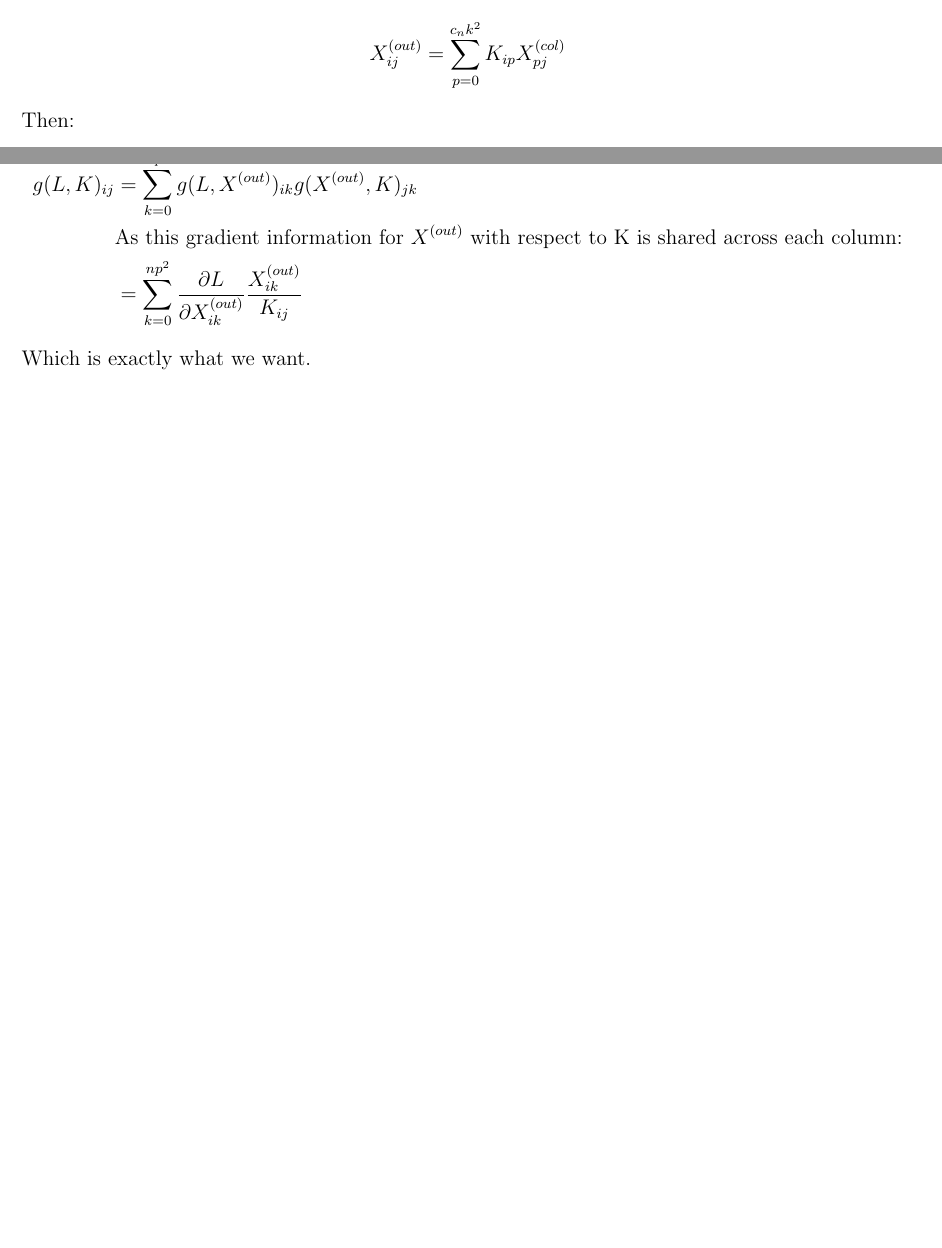
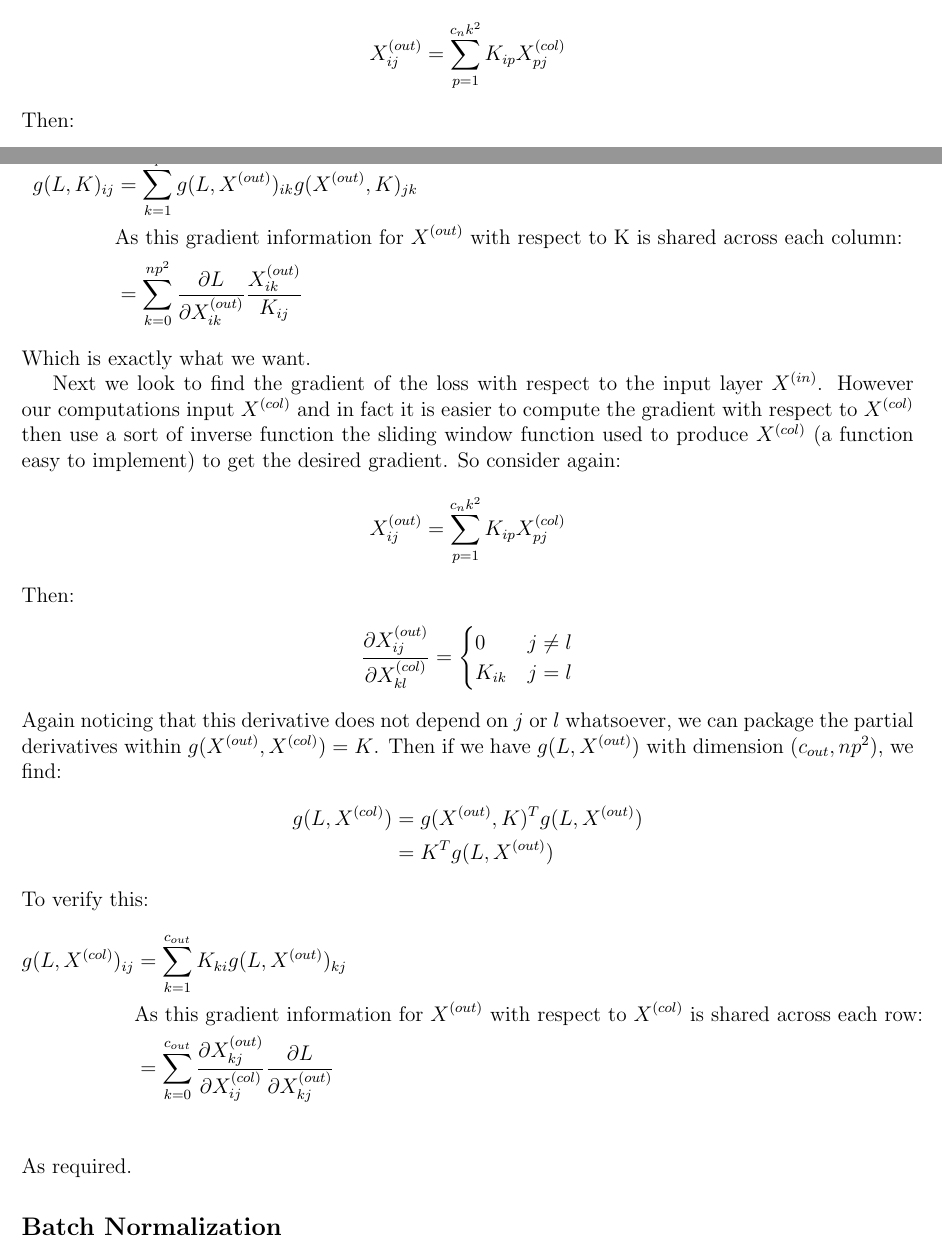
Before and after one commit to MrBlu3Sky57/ImageNet, a LaTeX document (writeups/architecture.tex): two parts of pages 2 and 3 of 3, joined at a grey line, cut so that both start at the same text, the shorter picture padded with empty space. Compiled offline with pdfLaTeX.

Commit message:
conv layer done

```diff
--- a/writeups/architecture.tex
+++ b/writeups/architecture.tex
@@ -82,7 +82,7 @@ The most convenient way to reason about the convolution gradient is to consider
 the operation in its matrix form as outlined above, without $X^{(out)}$. Now, consider our setup earlier with
 $X^{(out)} = X^{(col)}K^T $. Then:
 \begin{align*}
-    X^{(out)}_{ij} &= \sum_{p = 0}^{c_nk^2}K_{ip}X^{(col)}_{pj}
+    X^{(out)}_{ij} &= \sum_{p = 1}^{c_nk^2}K_{ip}X^{(col)}_{pj}
 \end{align*}
 Then:
 \begin{align*}
@@ -102,10 +103,45 @@ Then it is clear that:
 \end{align*}
 We can verify that this makes sense by considering each entry:
 \begin{align*}
-    g(L, K)_{ij} &= \sum_{k = 0}^{np^2}g(L, X^{(out)})_{ik}g(X^{(out)}, K)_{jk} \\
+    g(L, K)_{ij} &= \sum_{k = 1}^{np^2}g(L, X^{(out)})_{ik}g(X^{(out)}, K)_{jk} \\
     &\text{As this gradient information for $X^{(out)}$ with respect to K is shared across each column:} \\
     &= \sum_{k = 0}^{np^2}\frac{\partial L}{\partial X^{(out)}_{ik}} \frac{X^{(out)}_{ik}}{K_{ij}}
 \end{align*}
 Which is exactly what we want.
 
+
+
+Next we look to find the gradient of the loss with respect to the input layer $X^{(in)}$.
+However our computations input $X^{(col)}$ and in fact it is easier to compute the gradient
+with respect to $X^{(col)}$ then use a sort of inverse function the sliding window function
+used to produce $X^{(col)}$ (a function easy to implement) to get the desired gradient.
+So consider again:
+\begin{align*}
+    X^{(out)}_{ij} &= \sum_{p = 1}^{c_nk^2}K_{ip}X^{(col)}_{pj}
+\end{align*}
+Then:
+\begin{align*}
+    \frac{\partial  X^{(out)}_{ij}}{\partial X^{(col)}_{kl}} =
+    \begin{cases}
+        0 & j \neq l \\
+        K_{ik} & j = l
+    \end{cases}
+\end{align*}
+Again noticing that this derivative does not depend on $j$ or $l$ whatsoever,
+we can package the partial derivatives within $g(X^{(out)}, X^{(col)}) = K$.
+Then if we have $g(L, X^{(out)})$ with dimension $(c_{out}, np^2)$, we find:
+\begin{align*}
+    g(L, X^{(col)}) &=  g(X^{(out)}, K)^Tg(L, X^{(out)}) \\
+    &= K^Tg(L, X^{(out)})
+\end{align*}
+To verify this:
+\begin{align*}
+    g(L, X^{(col)})_{ij} &= \sum_{k = 1}^{c_{out}}K_{ki}g(L, X^{(out)})_{kj} \\
+    &\text{As this gradient information for $X^{(out)}$ with respect to $X^{(col)}$ is shared across each row:} \\
+    &= \sum_{k = 0}^{c_{out}}\frac{\partial X^{(out)}_{kj}}{\partial X^{(col)}_{ij}}\frac{\partial L}{\partial X^{(out)}_{kj}}\\
+\end{align*}
+As required.
+
+\subsection*{Batch Normalization}
+
 \end{document}
```
Also changed, not shown: writeups/architecture.pdf, writeups/architecture.tex (5 more changed lines).
